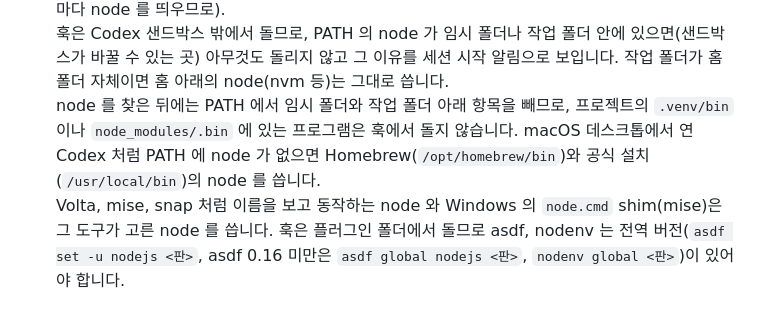
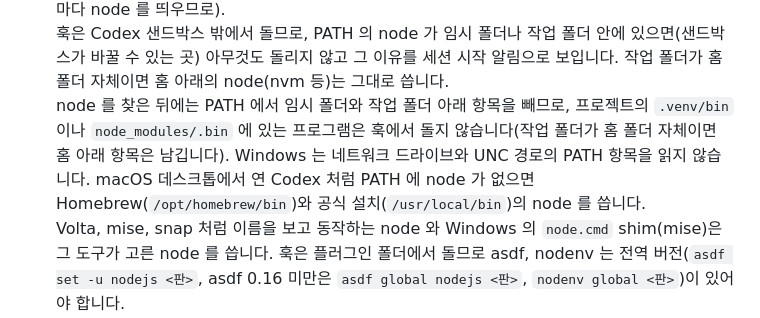
Before and after one commit to smallOpenSource/banker_plugins, a Markdown page: README.md, the part around the change. Rendered like a GitHub page.

Commit message:
docs: README 의 PATH 정리 설명에 홈 폴더 예외와 Windows 네트워크 PATH 항목을 적음

```diff
--- a/README.md
+++ b/README.md
@@ -235,7 +235,7 @@ banker uninstall        # 제거
   Codex 는 세션을 시작할 때 마켓플레이스를 스스로 올려 새 판을 설치합니다. 훅 명령 앞에는 훅이 실행하는 파일의 해시가 붙어 있어, 훅 코드가 바뀐 판에서는 `/hooks` 가 다시 신뢰를 묻고 신뢰하기 전에는 훅이 돌지 않습니다. 훅 코드가 그대로인 판은 신뢰도 그대로입니다. 스킬 파일은 신뢰 확인 없이 새 판으로 바뀝니다. \
   obsidizer 훅은 npm 설치와 같이 `obsidizer --enable` 할 때만 사용자 범위에 설치됩니다(셸 호출마다 node 를 띄우므로). \
   훅은 Codex 샌드박스 밖에서 돌므로, PATH 의 node 가 임시 폴더나 작업 폴더 안에 있으면(샌드박스가 바꿀 수 있는 곳) 아무것도 돌리지 않고 그 이유를 세션 시작 알림으로 보입니다. 작업 폴더가 홈 폴더 자체이면 홈 아래의 node(nvm 등)는 그대로 씁니다. \
-  node 를 찾은 뒤에는 PATH 에서 임시 폴더와 작업 폴더 아래 항목을 빼므로, 프로젝트의 `.venv/bin` 이나 `node_modules/.bin` 에 있는 프로그램은 훅에서 돌지 않습니다. macOS 데스크톱에서 연 Codex 처럼 PATH 에 node 가 없으면 Homebrew(`/opt/homebrew/bin`)와 공식 설치(`/usr/local/bin`)의 node 를 씁니다. \
+  node 를 찾은 뒤에는 PATH 에서 임시 폴더와 작업 폴더 아래 항목을 빼므로, 프로젝트의 `.venv/bin` 이나 `node_modules/.bin` 에 있는 프로그램은 훅에서 돌지 않습니다(작업 폴더가 홈 폴더 자체이면 홈 아래 항목은 남깁니다). Windows 는 네트워크 드라이브와 UNC 경로의 PATH 항목을 읽지 않습니다. macOS 데스크톱에서 연 Codex 처럼 PATH 에 node 가 없으면 Homebrew(`/opt/homebrew/bin`)와 공식 설치(`/usr/local/bin`)의 node 를 씁니다. \
   Volta, mise, snap 처럼 이름을 보고 동작하는 node 와 Windows 의 `node.cmd` shim(mise)은 그 도구가 고른 node 를 씁니다. 훅은 플러그인 폴더에서 돌므로 asdf, nodenv 는 전역 버전(`asdf set -u nodejs <판>`, asdf 0.16 미만은 `asdf global nodejs <판>`, `nodenv global <판>`)이 있어야 합니다. \
   이 설치에는 `banker` 명령이 없습니다. `banker doctor`, `banker telemetry` 가 필요하면 npm 으로도 설치하되 `banker setup`(인자 없음)과 `banker setup --codex` 는 돌리지 않습니다(Codex 에 npm 길이 함께 설치됨). Claude Code 에 넣으려면 `banker setup --claude` 만 씁니다.
 - OMC/Claude 에 결합됐던 오케스트레이터·설치·유틸 표면(all-in-one·ultra-chain·ultra-init·front-qa·setup·setup-omc·setup-omc-hud·setup-stitch·omc-reference·compact-copy)은 본문이 **런타임 인식**이라 Codex에서도 동작합니다.
```
